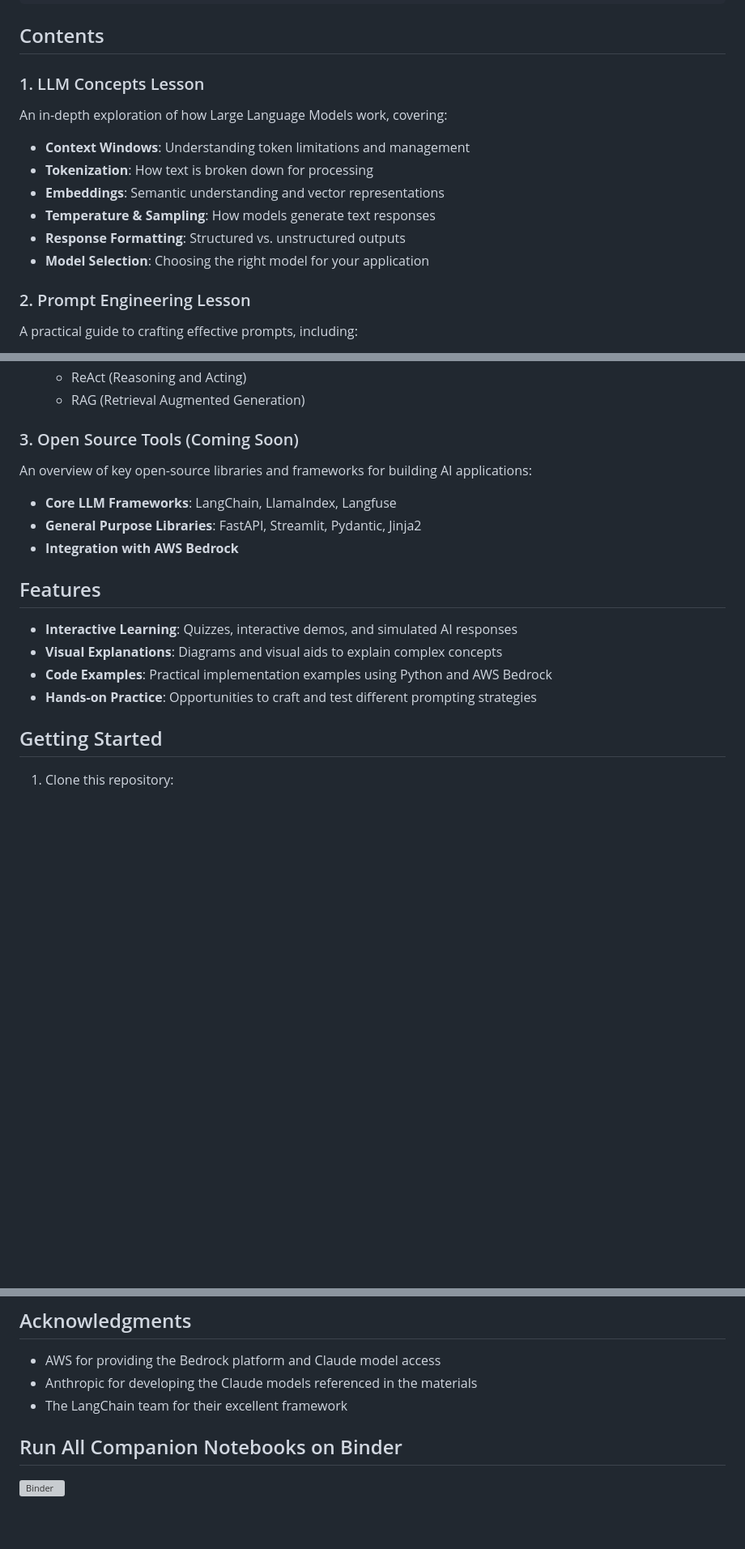
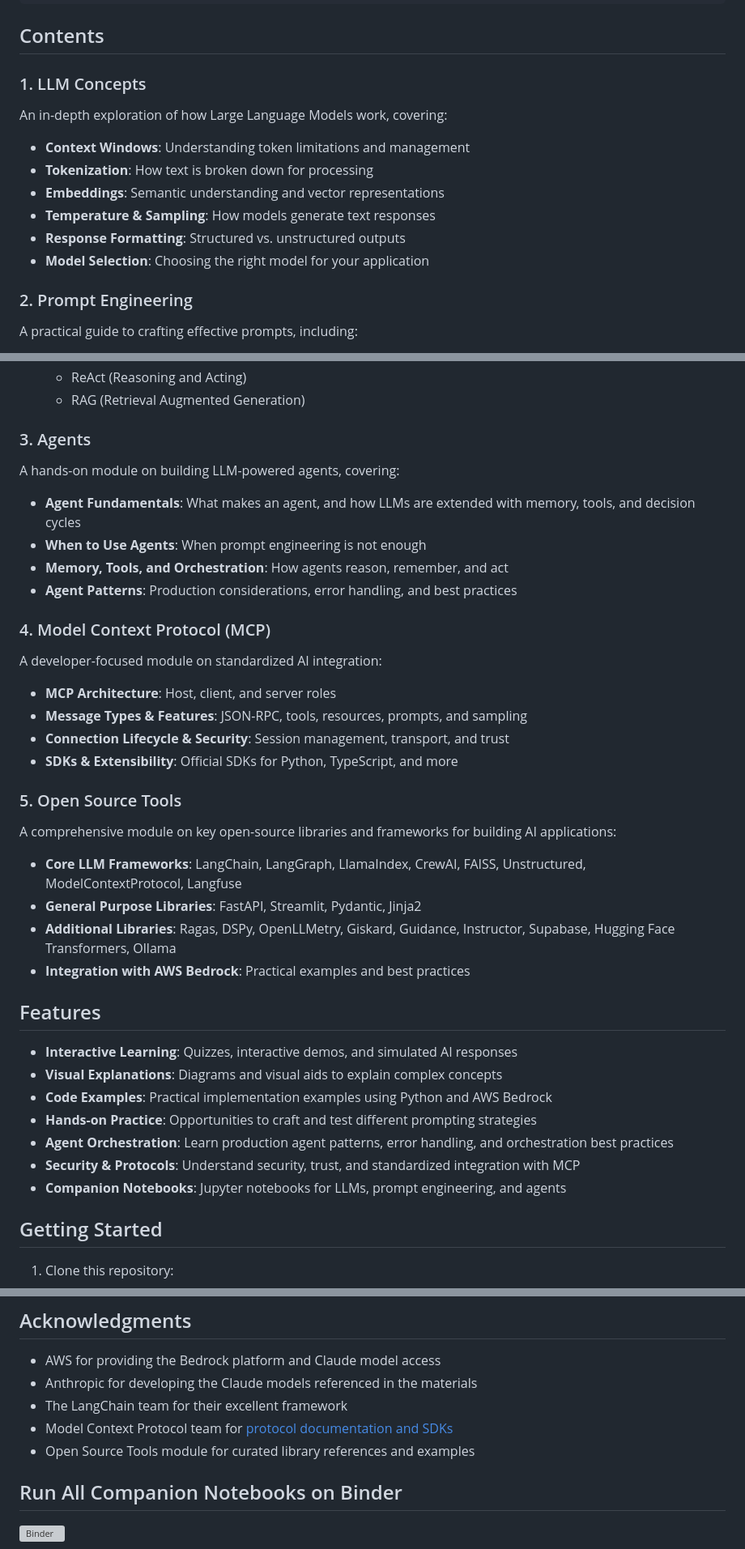
Before and after one commit to chelseaarjun/ai-education, a Markdown page: README.md, 3 parts joined by grey strips. Shown at 81% size. Rendered like a GitHub page; blank space fills up the shorter version; grey boxes are pictures that could not be loaded.

```diff
--- a/README.md
+++ b/README.md
@@ -22,7 +22,7 @@ ai-education/
 
 ## Contents
 
-### 1. LLM Concepts Lesson
+### 1. LLM Concepts
 An in-depth exploration of how Large Language Models work, covering:
 
 - **Context Windows**: Understanding token limitations and management
@@ -32,7 +32,7 @@ An in-depth exploration of how Large Language Models work, covering:
 - **Response Formatting**: Structured vs. unstructured outputs
 - **Model Selection**: Choosing the right model for your application
 
-### 2. Prompt Engineering Lesson
+### 2. Prompt Engineering
 A practical guide to crafting effective prompts, including:
 
 - **Prompt Fundamentals**: Basic concepts and input-output relationships
@@ -47,12 +47,29 @@ A practical guide to crafting effective prompts, including:
   - ReAct (Reasoning and Acting)
   - RAG (Retrieval Augmented Generation)
 
-### 3. Open Source Tools (Coming Soon)
-An overview of key open-source libraries and frameworks for building AI applications:
+### 3. Agents
+A hands-on module on building LLM-powered agents, covering:
 
-- **Core LLM Frameworks**: LangChain, LlamaIndex, Langfuse
+- **Agent Fundamentals**: What makes an agent, and how LLMs are extended with memory, tools, and decision cycles
+- **When to Use Agents**: When prompt engineering is not enough
+- **Memory, Tools, and Orchestration**: How agents reason, remember, and act
+- **Agent Patterns**: Production considerations, error handling, and best practices
+
+### 4. Model Context Protocol (MCP)
+A developer-focused module on standardized AI integration:
+
+- **MCP Architecture**: Host, client, and server roles
+- **Message Types & Features**: JSON-RPC, tools, resources, prompts, and sampling
+- **Connection Lifecycle & Security**: Session management, transport, and trust
+- **SDKs & Extensibility**: Official SDKs for Python, TypeScript, and more
+
+### 5. Open Source Tools
+A comprehensive module on key open-source libraries and frameworks for building AI applications:
+
+- **Core LLM Frameworks**: LangChain, LangGraph, LlamaIndex, CrewAI, FAISS, Unstructured, ModelContextProtocol, Langfuse
 - **General Purpose Libraries**: FastAPI, Streamlit, Pydantic, Jinja2
-- **Integration with AWS Bedrock**
+- **Additional Libraries**: Ragas, DSPy, OpenLLMetry, Giskard, Guidance, Instructor, Supabase, Hugging Face Transformers, Ollama
+- **Integration with AWS Bedrock**: Practical examples and best practices
 
 ## Features
 
@@ -60,6 +77,9 @@ An overview of key open-source libraries and frameworks for building AI applicat
 - **Visual Explanations**: Diagrams and visual aids to explain complex concepts
 - **Code Examples**: Practical implementation examples using Python and AWS Bedrock
 - **Hands-on Practice**: Opportunities to craft and test different prompting strategies
+- **Agent Orchestration**: Learn production agent patterns, error handling, and orchestration best practices
+- **Security & Protocols**: Understand security, trust, and standardized integration with MCP
+- **Companion Notebooks**: Jupyter notebooks for LLMs, prompt engineering, and agents
 
 ## Getting Started
 
@@ -107,6 +127,8 @@ This project is licensed under the terms of the included LICENSE file.
 - AWS for providing the Bedrock platform and Claude model access
 - Anthropic for developing the Claude models referenced in the materials
 - The LangChain team for their excellent framework
+- Model Context Protocol team for [protocol documentation and SDKs](https://modelcontextprotocol.io/)
+- Open Source Tools module for curated library references and examples
 
 ## Run All Companion Notebooks on Binder
 
```
